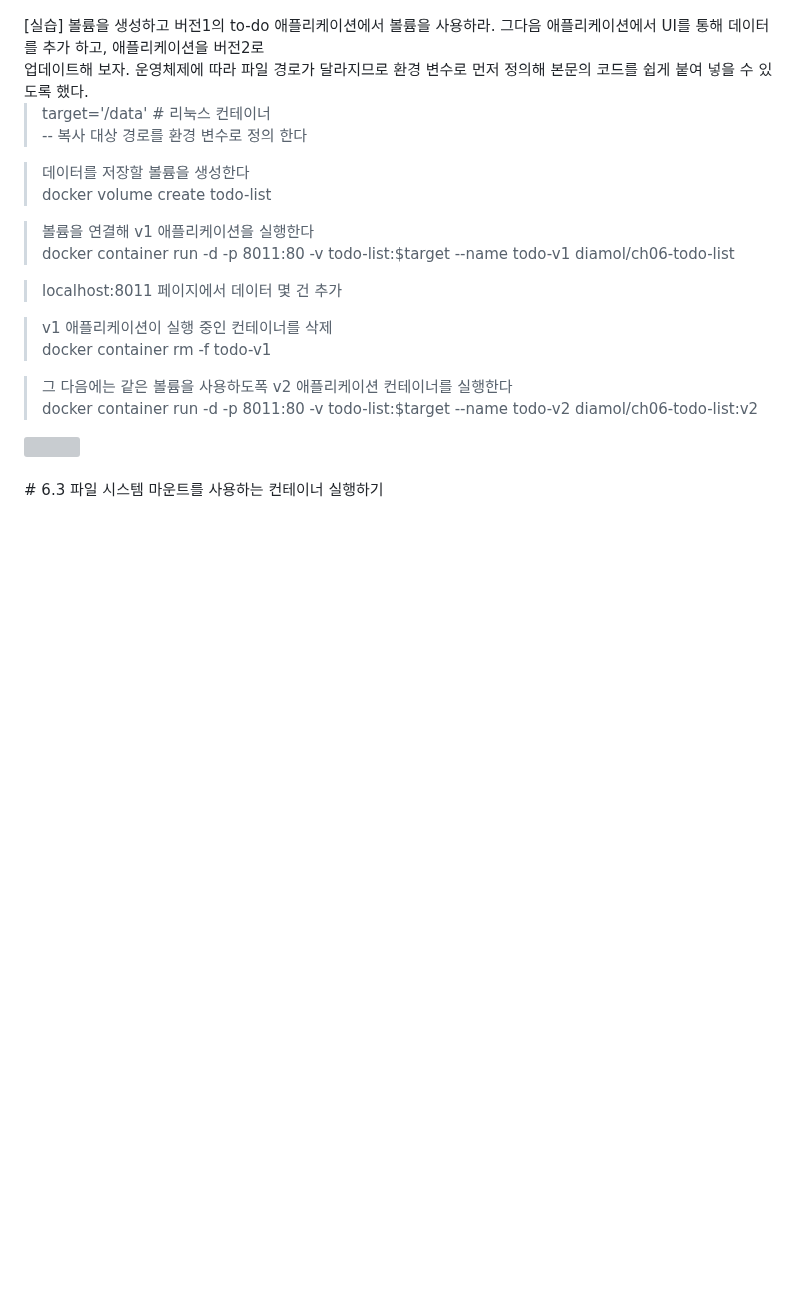
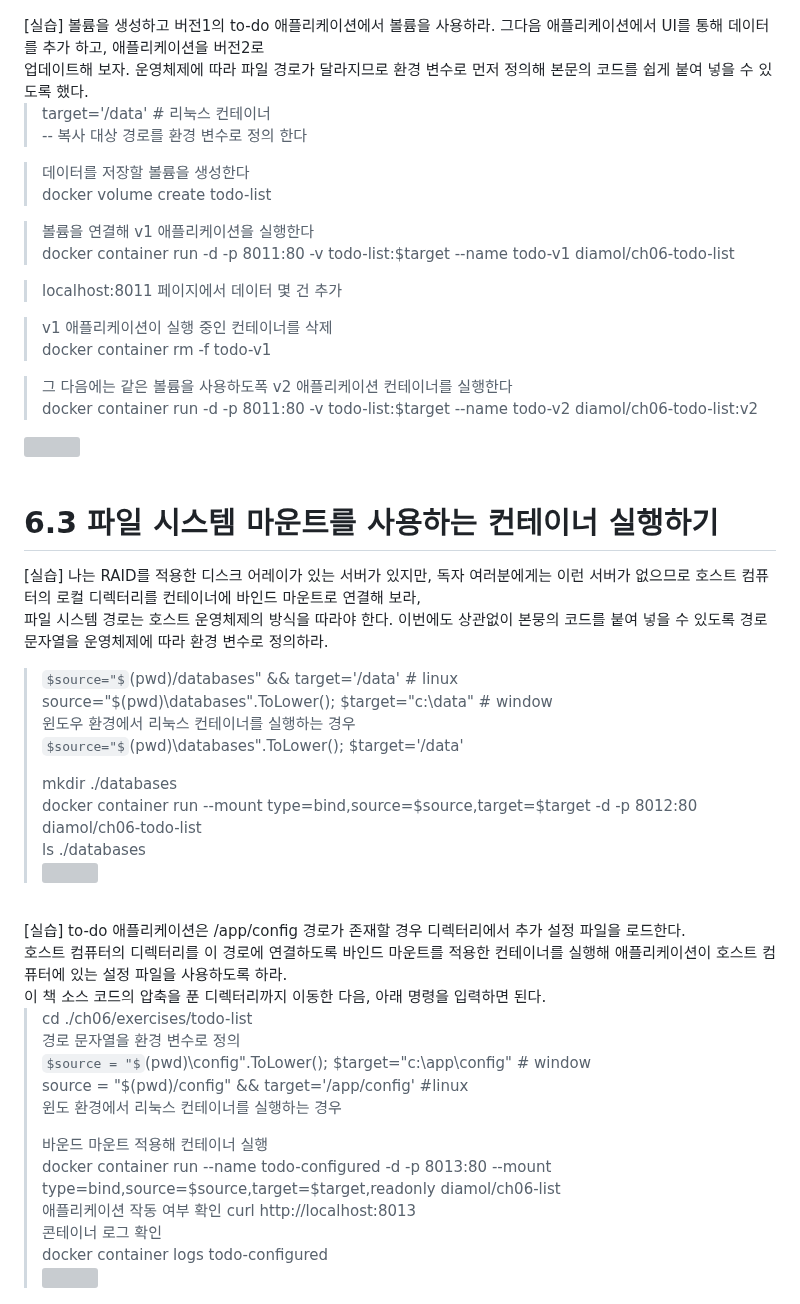
Before and after one commit to TeackjinLee/docker, a Markdown page: 6_도커 볼륨을 이용한_퍼시스턴트_스토리지.md, the part around the change. Drawn GitHub-style; some formulas as TeX source; blank space fills up the shorter version; grey boxes are pictures that could not be loaded.

Commit message:
6.3 파일 시스템 마운트를 사용하는 컨테이너 실행하기

```diff
--- a/6_도커 볼륨을 이용한_퍼시스턴트_스토리지.md
+++ b/6_도커 볼륨을 이용한_퍼시스턴트_스토리지.md
@@ -80,4 +80,37 @@
 > docker container run -d -p 8011:80 -v todo-list:$target --name todo-v2 diamol/ch06-todo-list:v2<br>
 <img style="width:50%" src="https://github.com/TeackjinLee/docker/assets/85720454/ca43e4d7-e841-4c63-9026-7fd53bb47caa"/>
 <br><br>
+
 # 6.3 파일 시스템 마운트를 사용하는 컨테이너 실행하기
+
+[실습] 나는 RAID를 적용한 디스크 어레이가 있는 서버가 있지만, 독자 여러분에게는 이런 서버가 없으므로 호스트 컴퓨터의 로컬 디렉터리를 컨테이너에 바인드 마운트로 연결해 보라,<br>
+      파일 시스템 경로는 호스트 운영체제의 방식을 따라야 한다. 이번에도 상관없이 본뭉의 코드를 붙여 넣을 수 있도록 경로 문자열을 운영체제에 따라 환경 변수로 정의하라.
+<br>
+> $source="$(pwd)/databases" && target='/data' # linux<br>
+> source="$(pwd)\databases".ToLower(); $target="c:\data" # window<br>
+> 윈도우 환경에서 리눅스 컨테이너를 실행하는 경우<br>
+> $source="$(pwd)\databases".ToLower(); $target='/data'<br>
+>
+> mkdir ./databases<br>
+> docker container run --mount type=bind,source=$source,target=$target -d -p 8012:80 diamol/ch06-todo-list<br>
+> ls ./databases<br>
+<img style="width:50%" src="https://github.com/TeackjinLee/docker/assets/85720454/15c78cb7-dffc-4392-b513-5239db9f9513"/><br>
+<br>
+[실습] to-do 애플리케이션은 /app/config 경로가 존재할 경우 디렉터리에서 추가 설정 파일을 로드한다.<br>
+      호스트 컴퓨터의 디렉터리를 이 경로에 연결하도록 바인드 마운트를 적용한 컨테이너를 실행해 애플리케이션이 호스트 컴퓨터에 있는 설정 파일을 사용하도록 하라.<br>
+      이 책 소스 코드의 압축을 푼 디렉터리까지 이동한 다음, 아래 명령을 입력하면 된다.<br>
+
+> cd ./ch06/exercises/todo-list<br>
+> 경로 문자열을 환경 변수로 정의<br>
+> $source = "$(pwd)\config".ToLower(); $target="c:\app\config" # window<br>
+> source = "$(pwd)/config" && target='/app/config' #linux<br>
+> 윈도 환경에서 리눅스 컨테이너를 실행하는 경우<br>
+>
+> 바운드 마운트 적용해 컨테이너 실행<br>
+> docker container run --name todo-configured -d -p 8013:80 --mount type=bind,source=$source,target=$target,readonly diamol/ch06-list<br>
+> 애플리케이션 작동 여부 확인
+> curl http://localhost:8013<br>
+> 콘테이너 로그 확인<br>
+> docker container logs todo-configured<br>
+<img style="width:50%" src="https://github.com/TeackjinLee/docker/assets/85720454/82c81750-8952-4a64-a7be-9de66d8b3a2f"/><br>
+<br>
```
